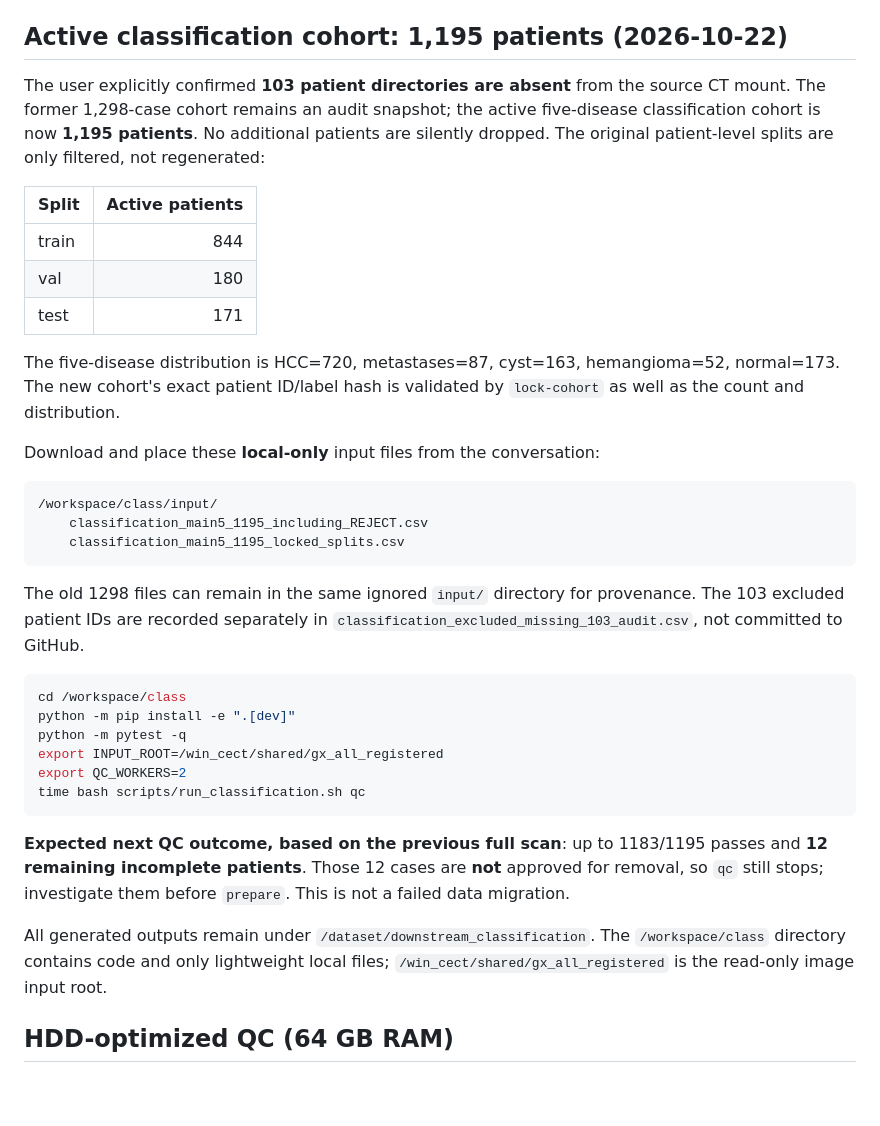
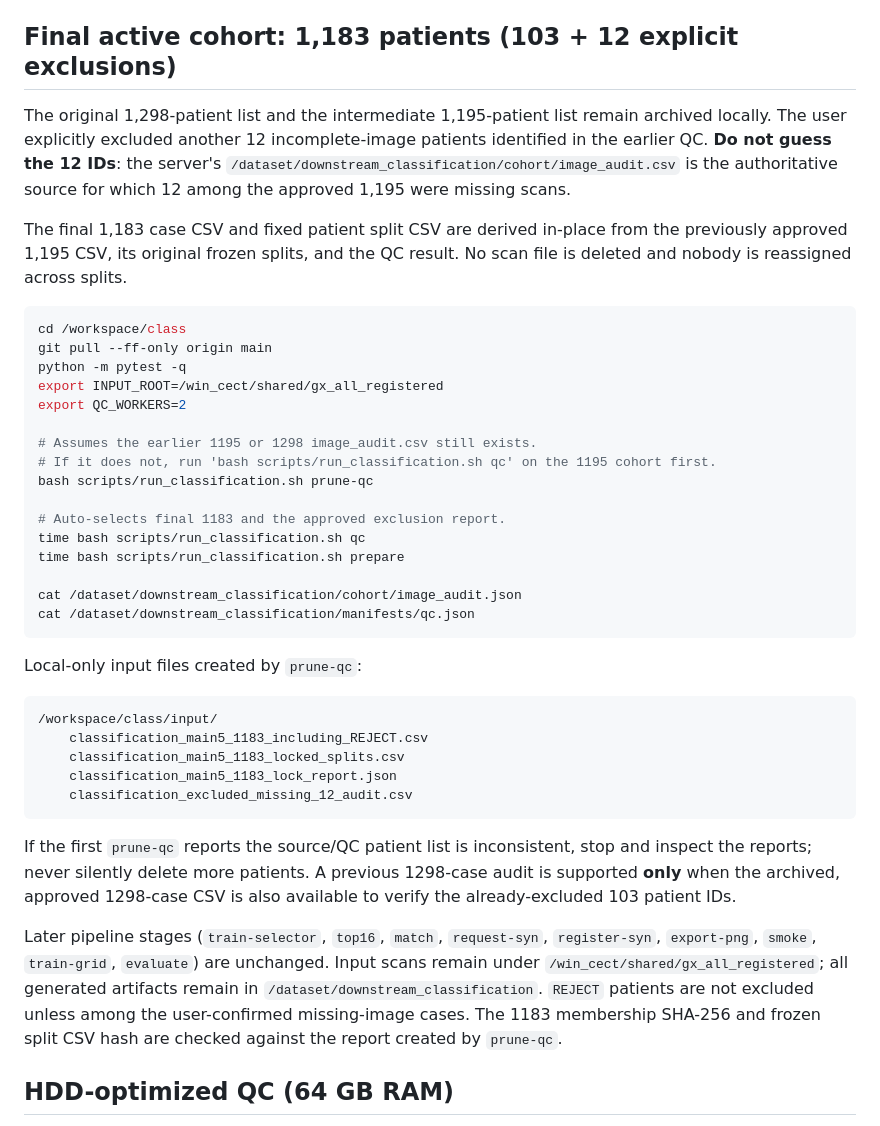
Before and after one commit to Devil-Jian/class, a Markdown page: README.md, the part around the change. Rendered like a GitHub page; blank space fills up the shorter version.

Commit message:
docs: final 1183 cohort derived from 12 previously flagged missing-image patients with no new splitting

````diff
--- a/README.md
+++ b/README.md
@@ -17,53 +17,59 @@ Expected directory on the GPU server:
 
 Metadata CSV: `GX_metadata_all.csv`. The cohort scanner uses `patient_id`, `分类（暂定）` (`是`), `三分类标签` (default) or `主类别`, and `配准等级` (default GOLD/SILVER/REJECT for classification; REJECT requires extra cross-phase matching QC). Duplicate patients with conflicting classification labels are excluded. **REJECT is eligible for REAL CECT classification** because it marks poor NCCT/CECT registration; **waiting/unregistered records remain excluded** unless separately verified. REJECT patients need extra AP/PVP pairing QC and NCCT slice matching review before synthesis. A valid image file and mask must exist unless you explicitly use `--allow-missing-mask`. Actual NIfTI **shape AND affine grid** are strictly checked at `prepare`. 512x512 in-plane size alone does not prove grid alignment.
 
-## Active classification cohort: 1,195 patients (2026-10-22)
+## Final active cohort: 1,183 patients (103 + 12 explicit exclusions)
 
-The user explicitly confirmed **103 patient directories are absent** from the source
-CT mount. The former 1,298-case cohort remains an audit snapshot; the active
-five-disease classification cohort is now **1,195 patients**. No additional
-patients are silently dropped. The original patient-level splits are only
-filtered, not regenerated:
+The original 1,298-patient list and the intermediate 1,195-patient list
+remain archived locally. The user explicitly excluded another 12 incomplete-image
+patients identified in the earlier QC. **Do not guess the 12 IDs**: the server's
+`/dataset/downstream_classification/cohort/image_audit.csv` is the authoritative
+source for which 12 among the approved 1,195 were missing scans.
 
-| Split | Active patients |
-|---|---:|
-| train | 844 |
-| val | 180 |
-| test | 171 |
+The final 1,183 case CSV and fixed patient split CSV are derived in-place
+from the previously approved 1,195 CSV, its original frozen splits, and the
+QC result. No scan file is deleted and nobody is reassigned across splits.
 
-The five-disease distribution is HCC=720, metastases=87, cyst=163,
-hemangioma=52, normal=173. The new cohort's exact patient ID/label hash is
-validated by `lock-cohort` as well as the count and distribution.
+```bash
+cd /workspace/class
+git pull --ff-only origin main
+python -m pytest -q
+export INPUT_ROOT=/win_cect/shared/gx_all_registered
+export QC_WORKERS=2
 
-Download and place these **local-only** input files from the conversation:
+# Assumes the earlier 1195 or 1298 image_audit.csv still exists.
+# If it does not, run 'bash scripts/run_classification.sh qc' on the 1195 cohort first.
+bash scripts/run_classification.sh prune-qc
+
+# Auto-selects final 1183 and the approved exclusion report.
+time bash scripts/run_classification.sh qc
+time bash scripts/run_classification.sh prepare
+
+cat /dataset/downstream_classification/cohort/image_audit.json
+cat /dataset/downstream_classification/manifests/qc.json
+```
+
+Local-only input files created by `prune-qc`:
 
 ```text
 /workspace/class/input/
-    classification_main5_1195_including_REJECT.csv
-    classification_main5_1195_locked_splits.csv
+    classification_main5_1183_including_REJECT.csv
+    classification_main5_1183_locked_splits.csv
+    classification_main5_1183_lock_report.json
+    classification_excluded_missing_12_audit.csv
 ```
 
-The old 1298 files can remain in the same ignored `input/` directory for
-provenance. The 103 excluded patient IDs are recorded separately in
-`classification_excluded_missing_103_audit.csv`, not committed to GitHub.
+If the first `prune-qc` reports the source/QC patient list is inconsistent,
+stop and inspect the reports; never silently delete more patients. A previous
+1298-case audit is supported **only** when the archived, approved 1298-case CSV
+is also available to verify the already-excluded 103 patient IDs.
 
-```bash
-cd /workspace/class
-python -m pip install -e ".[dev]"
-python -m pytest -q
-export INPUT_ROOT=/win_cect/shared/gx_all_registered
-export QC_WORKERS=2
-time bash scripts/run_classification.sh qc
-```
-
-**Expected next QC outcome, based on the previous full scan**: up to 1183/1195
-passes and **12 remaining incomplete patients**. Those 12 cases are **not**
-approved for removal, so `qc` still stops; investigate them before
-`prepare`. This is not a failed data migration.
-
-All generated outputs remain under `/dataset/downstream_classification`.
-The `/workspace/class` directory contains code and only lightweight local
-files; `/win_cect/shared/gx_all_registered` is the read-only image input root.
+Later pipeline stages (`train-selector`, `top16`, `match`, `request-syn`,
+`register-syn`, `export-png`, `smoke`, `train-grid`, `evaluate`) are
+unchanged. Input scans remain under `/win_cect/shared/gx_all_registered`;
+all generated artifacts remain in `/dataset/downstream_classification`.
+`REJECT` patients are not excluded unless among the user-confirmed
+missing-image cases. The 1183 membership SHA-256 and frozen split CSV hash are
+checked against the report created by `prune-qc`.
 
 
 ## HDD-optimized QC (64 GB RAM)
````
